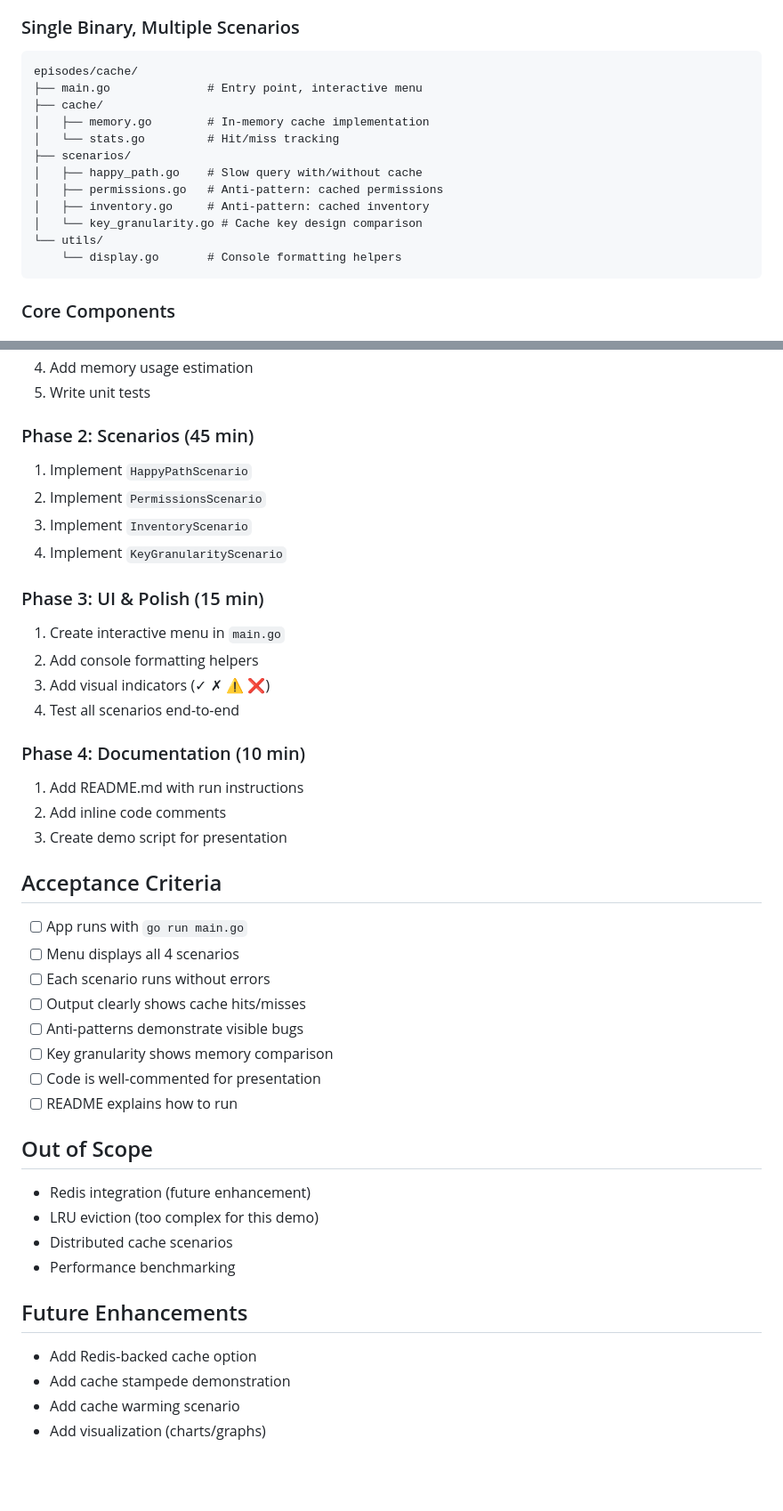
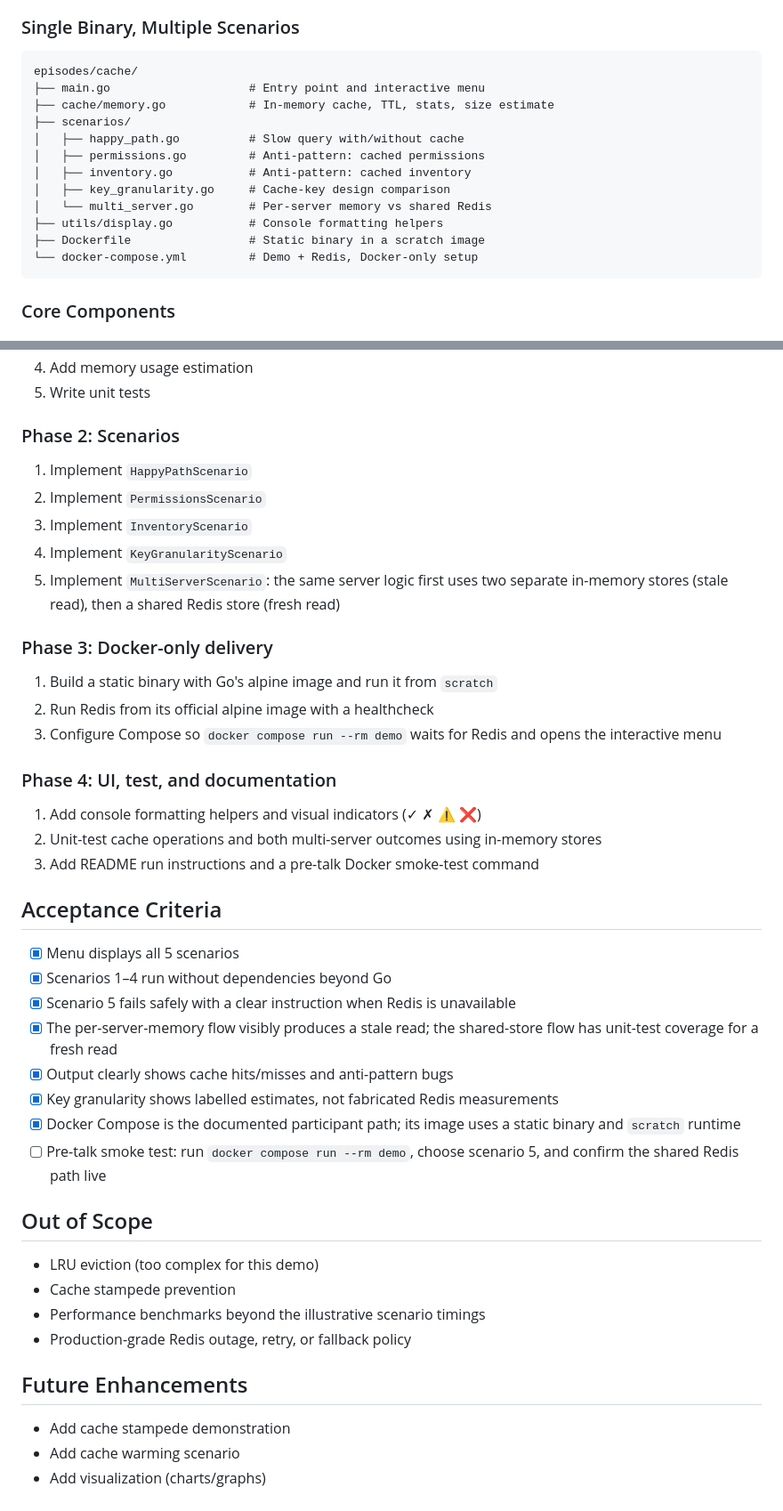
Before and after one commit to heruujoko/bpn-dev-ds-episodes, a Markdown page: episodes/cache/design.md, 2 parts joined by grey strips. Shown at 89% size. Drawn GitHub-style; blank space fills up the shorter version.

Commit message:
Align cache episode docs with Redis scenario
Document the fifth multi-server scenario, Docker-only delivery, completed acceptance criteria, and the remaining pre-talk Docker smoke test.

Co-Authored-By: Claude Code <noreply@anthropic.com>

````diff
--- a/episodes/cache/design.md
+++ b/episodes/cache/design.md
@@ -10,17 +10,17 @@ Interactive Go console application demonstrating cache patterns, anti-patterns,
 
 ```
 episodes/cache/
-├── main.go              # Entry point, interactive menu
-├── cache/
-│   ├── memory.go        # In-memory cache implementation
-│   └── stats.go         # Hit/miss tracking
+├── main.go                    # Entry point and interactive menu
+├── cache/memory.go            # In-memory cache, TTL, stats, size estimate
 ├── scenarios/
-│   ├── happy_path.go    # Slow query with/without cache
-│   ├── permissions.go   # Anti-pattern: cached permissions
-│   ├── inventory.go     # Anti-pattern: cached inventory
-│   └── key_granularity.go # Cache key design comparison
-└── utils/
-    └── display.go       # Console formatting helpers
+│   ├── happy_path.go          # Slow query with/without cache
+│   ├── permissions.go         # Anti-pattern: cached permissions
+│   ├── inventory.go           # Anti-pattern: cached inventory
+│   ├── key_granularity.go     # Cache-key design comparison
+│   └── multi_server.go        # Per-server memory vs shared Redis
+├── utils/display.go           # Console formatting helpers
+├── Dockerfile                 # Static binary in a scratch image
+└── docker-compose.yml         # Demo + Redis, Docker-only setup
 ```
 
 ### Core Components
@@ -281,44 +282,43 @@ Recommendation: Strategy 3 balances memory, hit rate, and invalidation complexit
 4. Add memory usage estimation
 5. Write unit tests
 
-### Phase 2: Scenarios (45 min)
+### Phase 2: Scenarios
 1. Implement `HappyPathScenario`
 2. Implement `PermissionsScenario`
 3. Implement `InventoryScenario`
 4. Implement `KeyGranularityScenario`
+5. Implement `MultiServerScenario`: the same server logic first uses two separate in-memory stores (stale read), then a shared Redis store (fresh read)
 
-### Phase 3: UI & Polish (15 min)
-1. Create interactive menu in `main.go`
-2. Add console formatting helpers
-3. Add visual indicators (✓ ✗ ⚠ ❌)
-4. Test all scenarios end-to-end
+### Phase 3: Docker-only delivery
+1. Build a static binary with Go's alpine image and run it from `scratch`
+2. Run Redis from its official alpine image with a healthcheck
+3. Configure Compose so `docker compose run --rm demo` waits for Redis and opens the interactive menu
 
-### Phase 4: Documentation (10 min)
-1. Add README.md with run instructions
-2. Add inline code comments
-3. Create demo script for presentation
+### Phase 4: UI, test, and documentation
+1. Add console formatting helpers and visual indicators (✓ ✗ ⚠ ❌)
+2. Unit-test cache operations and both multi-server outcomes using in-memory stores
+3. Add README run instructions and a pre-talk Docker smoke-test command
 
 ## Acceptance Criteria
 
-- [ ] App runs with `go run main.go`
-- [ ] Menu displays all 4 scenarios
-- [ ] Each scenario runs without errors
-- [ ] Output clearly shows cache hits/misses
-- [ ] Anti-patterns demonstrate visible bugs
-- [ ] Key granularity shows memory comparison
-- [ ] Code is well-commented for presentation
-- [ ] README explains how to run
+- [x] Menu displays all 5 scenarios
+- [x] Scenarios 1–4 run without dependencies beyond Go
+- [x] Scenario 5 fails safely with a clear instruction when Redis is unavailable
+- [x] The per-server-memory flow visibly produces a stale read; the shared-store flow has unit-test coverage for a fresh read
+- [x] Output clearly shows cache hits/misses and anti-pattern bugs
+- [x] Key granularity shows labelled estimates, not fabricated Redis measurements
+- [x] Docker Compose is the documented participant path; its image uses a static binary and `scratch` runtime
+- [ ] Pre-talk smoke test: run `docker compose run --rm demo`, choose scenario 5, and confirm the shared Redis path live
 
 ## Out of Scope
 
-- Redis integration (future enhancement)
 - LRU eviction (too complex for this demo)
-- Distributed cache scenarios
-- Performance benchmarking
+- Cache stampede prevention
+- Performance benchmarks beyond the illustrative scenario timings
+- Production-grade Redis outage, retry, or fallback policy
 
 ## Future Enhancements
 
-- Add Redis-backed cache option
 - Add cache stampede demonstration
 - Add cache warming scenario
 - Add visualization (charts/graphs)
````
Also changed, not shown: other parts of episodes/cache/design.md (+1 -0 lines), episodes/cache/plan.md (+18 -15 lines).
